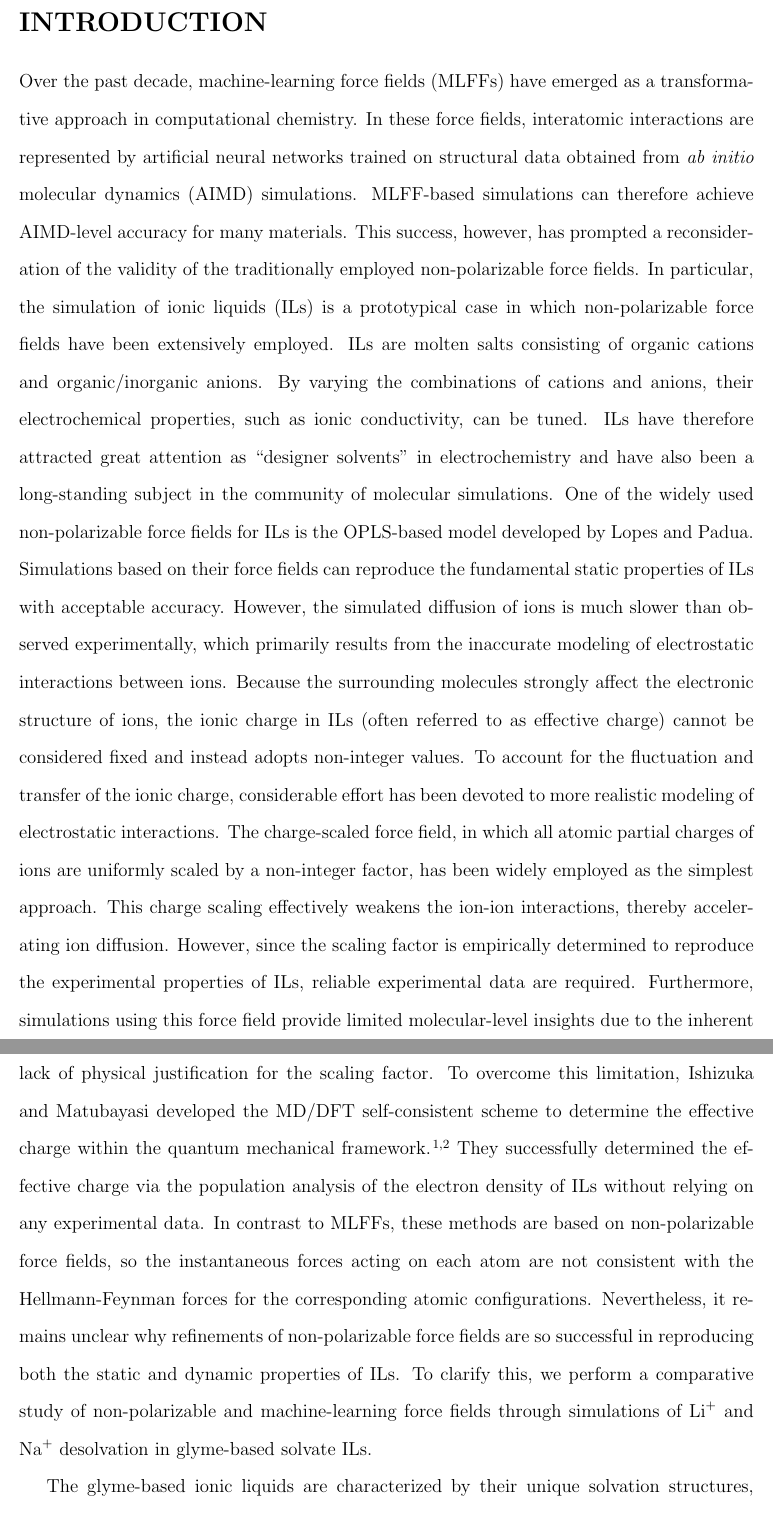
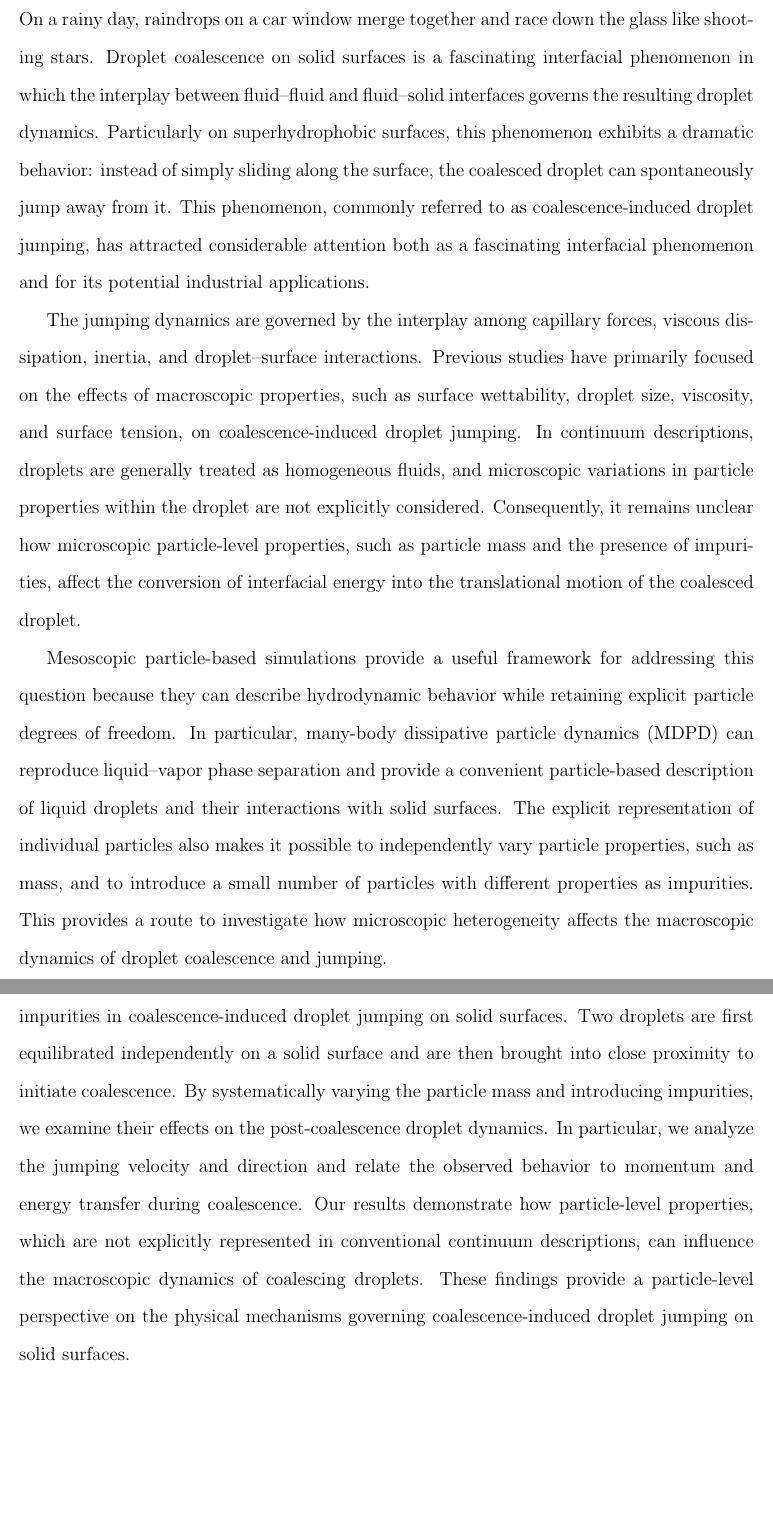
Before and after one commit to nsuser2025/zkanics-dpd, a LaTeX paper (paper/ISHIZUKA.tex): two parts of pages 2 and 3 of 5 before the commit and two parts of pages 2 and 3 of 6 after it, joined at a grey line, cut at the place of the change, the shorter picture padded with empty space. Compiled offline with pdfLaTeX.

Commit message:
Update ISHIZUKA.tex

```diff
--- a/paper/ISHIZUKA.tex
+++ b/paper/ISHIZUKA.tex
@@ -54,7 +54,7 @@
 %%%%%%%%%%%%%%%%%%%%%%%%%%%%%%%%%%%%%%%%%%%%%%%%%%%%%%%%%%%%%%%%%%%%%
 \author{Ryosuke ISHIZUKA}
 \affiliation[ZKA]
-{Zkanics F.P.S., SIDE-6 Senriyama-West, Suita, Osaka, 565-0851, Japan}
+{Computational Fluid Dynamics Division, Zkanics F.P.S., SIDE-6 Senriyama-West, Suita, Osaka, 565-0851, Japan}
 \email{ryo.ishizuka@gmail.com}
 
 %%%%%%%%%%%%%%%%%%%%%%%%%%%%%%%%%%%%%%%%%%%%%%%%%%%%%%%%%%%%%%%%%%%%%
@@ -62,8 +62,8 @@
 %% A short title can be given as a *suggestion* for running headers.
 %%%%%%%%%%%%%%%%%%%%%%%%%%%%%%%%%%%%%%%%%%%%%%%%%%%%%%%%%%%%%%%%%%%%%
 \title[\texttt{achemso} demonstration]
-{Li/Na Ions Desolvation in Solvate Ionic Liquids:
-Molecular Insights From Non-Polarizable and Machine-Learning Force Fields}
+{Role of Fluid Particle Mass and Impurities in Coalescence-Induced
+Droplet Jumping on Solid Surfaces}
 
 \begin{document}
 %%%%%%%%%%%%%%%%%%%%%%%%%%%%%%%%%%%%%%%%%%%%%%%%%%%%%%%%%%%%%%%%%%%%%
@@ -94,70 +89,53 @@ Molecular Insights From Non-Polarizable and Machine-Learning Force Fields}
 %%%%%%%%%%%%%%%%%%%%%%%%%%%%%%%%%%%%%%%%%%%%%%%%%%%%%%%%%%%%%%%%%%%%%
 \clearpage
 \section{INTRODUCTION}
-Over the past decade, machine-learning force fields (MLFFs) have
-emerged as a transformative approach in computational chemistry.
-In these force fields, interatomic interactions are represented by artificial
-neural networks trained on structural data obtained
-from \textit{ab initio} molecular dynamics (AIMD) simulations.
-MLFF-based simulations can therefore achieve AIMD-level
-accuracy for many materials.
-This success, however, has prompted a reconsideration of
-the validity of the traditionally employed
-non-polarizable force fields.
-In particular, the simulation of ionic liquids (ILs)
-is a prototypical case in which non-polarizable
-force fields have been extensively employed.
-ILs are molten salts consisting of organic cations
-and organic/inorganic anions.
-By varying the combinations of cations and anions,
-their electrochemical properties, such as
-ionic conductivity, can be tuned.
-ILs have therefore attracted great attention as ``designer solvents''
-in electrochemistry and have also been a long-standing subject
-in the community of molecular simulations.
-One of the widely used non-polarizable force fields
-for ILs is the OPLS-based model developed by Lopes and Padua.
-Simulations based on their force fields
-can reproduce the fundamental static properties
-of ILs with acceptable accuracy.
-However, the simulated diffusion of ions
-is much slower than observed experimentally,
-which primarily results from the inaccurate modeling
-of electrostatic interactions between ions.
-Because the surrounding molecules strongly affect
-the electronic structure of ions, the ionic charge in ILs
-(often referred to as effective charge) cannot be
-considered fixed and instead adopts non-integer values.
-To account for the fluctuation and transfer of the ionic charge,
-considerable effort has been devoted to more realistic modeling
-of electrostatic interactions.
-The charge-scaled force field, in which all atomic partial
-charges of ions are uniformly scaled by a non-integer factor,
-has been widely employed as the simplest approach.
-This charge scaling effectively weakens the ion-ion interactions,
-thereby accelerating ion diffusion.
-However, since the scaling factor is empirically determined
-to reproduce the experimental properties of ILs,
-reliable experimental data are required.
-Furthermore, simulations using this force field provide
-limited molecular-level insights due to the inherent lack
-of physical justification for the scaling factor.
-To overcome this limitation, Ishizuka and Matubayasi
-developed the MD/DFT self-consistent scheme to determine
-the effective charge within the quantum mechanical framework~\cite{Ishizuka2016, Ishizuka2017}.
-They successfully determined the effective charge
-via the population analysis of the electron density
-of ILs without relying on any experimental data.
-In contrast to MLFFs, these methods are based on non-polarizable force fields,
-so the instantaneous forces acting on each atom are not consistent
-with the Hellmann-Feynman forces for the corresponding atomic configurations.
-Nevertheless, it remains unclear why refinements of
-non-polarizable force fields are so successful
-in reproducing both the static and dynamic properties of ILs.
-To clarify this, we perform a comparative study of non-polarizable
-and machine-learning force fields through simulations of
-${\rm Li}^{+}$ and ${\rm Na}^{+}$ desolvation
-in glyme-based solvate ILs.
+On a rainy day, raindrops on a car window merge together and race down the glass like shooting stars.
+Droplet coalescence on solid surfaces is a fascinating interfacial phenomenon
+in which the interplay between fluid–fluid and fluid–solid interfaces
+governs the resulting droplet dynamics.
+Particularly on superhydrophobic surfaces, this phenomenon exhibits a dramatic behavior:
+instead of simply sliding along the surface, the coalesced droplet
+can spontaneously jump away from it.
+This phenomenon, commonly referred to as coalescence-induced droplet jumping,
+has attracted considerable attention both as a fascinating interfacial phenomenon
+and for its potential industrial applications.
 
-The glyme-based ionic liquids are characterized by their unique
-solvation structures, where a lithium ion is coordinated by a single glyme
+The jumping dynamics are governed by the interplay among capillary forces,
+viscous dissipation, inertia, and droplet--surface interactions.
+Previous studies have primarily focused on the effects of macroscopic properties,
+such as surface wettability, droplet size, viscosity, and surface tension,
+on coalescence-induced droplet jumping.
+In continuum descriptions, droplets are generally treated as homogeneous fluids,
+and microscopic variations in particle properties within the droplet
+are not explicitly considered.
+Consequently, it remains unclear how microscopic particle-level properties,
+such as particle mass and the presence of impurities,
+affect the conversion of interfacial energy into the translational motion
+of the coalesced droplet.
+
+Mesoscopic particle-based simulations provide a useful framework
+for addressing this question because they can describe hydrodynamic behavior
+while retaining explicit particle degrees of freedom.
+In particular, many-body dissipative particle dynamics (MDPD)
+can reproduce liquid--vapor phase separation and provide a convenient
+particle-based description of liquid droplets and their interactions with solid surfaces.
+The explicit representation of individual particles also makes it possible
+to independently vary particle properties, such as mass,
+and to introduce a small number of particles with different properties
+as impurities.
+This provides a route to investigate how microscopic heterogeneity
+affects the macroscopic dynamics of droplet coalescence and jumping.
+
+In this work, we use MDPD simulations to investigate the roles of particle mass
+and impurities in coalescence-induced droplet jumping on solid surfaces.
+Two droplets are first equilibrated independently on a solid surface
+and are then brought into close proximity to initiate coalescence.
+By systematically varying the particle mass and introducing impurities,
+we examine their effects on the post-coalescence droplet dynamics.
+In particular, we analyze the jumping velocity and direction
+and relate the observed behavior to momentum and energy transfer during coalescence.
+Our results demonstrate how particle-level properties,
+which are not explicitly represented in conventional continuum descriptions,
+can influence the macroscopic dynamics of coalescing droplets.
+These findings provide a particle-level perspective on the physical mechanisms
+governing coalescence-induced droplet jumping on solid surfaces.\clearpage
```
Also changed, not shown: paper/ISHIZUKA.tex (28 more changed lines).
